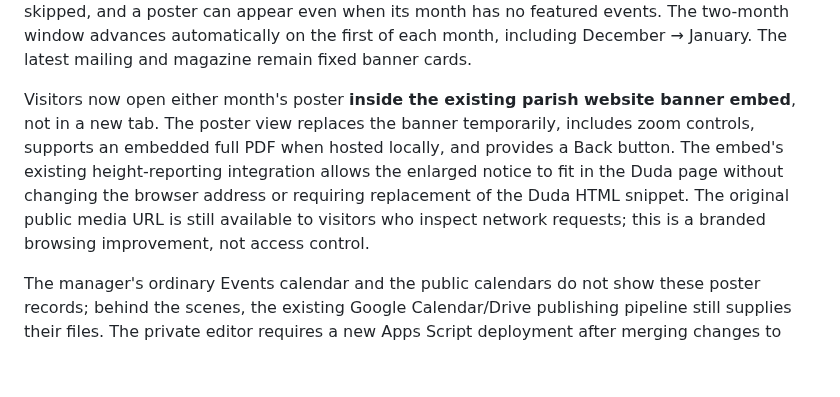
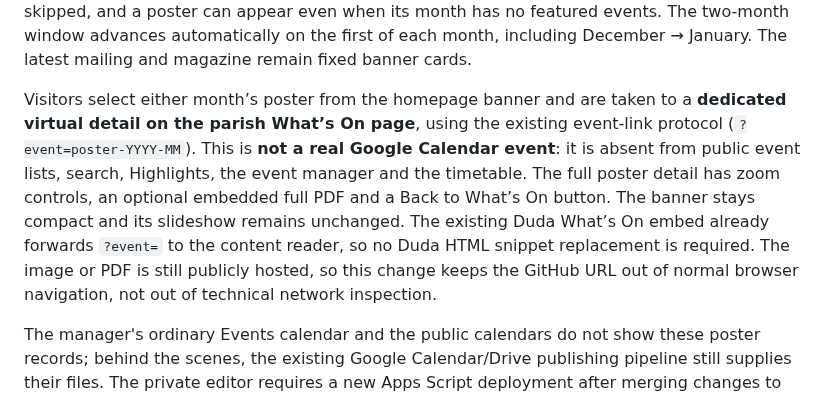
Before and after one commit to opmedia-dev/whats-on-calender, a Markdown page: README.md, the part around the change. GitHub-like rendering; blank space fills up the shorter version.

Commit message:
Document virtual monthly poster details on main parish What's On page

```diff
--- a/README.md
+++ b/README.md
@@ -84,7 +84,7 @@ no featured events. The two-month window advances automatically on the first of
 month, including December → January. The latest mailing and magazine remain fixed
 banner cards.
 
-Visitors now open either month's poster **inside the existing parish website banner embed**, not in a new tab. The poster view replaces the banner temporarily, includes zoom controls, supports an embedded full PDF when hosted locally, and provides a Back button. The embed's existing height-reporting integration allows the enlarged notice to fit in the Duda page without changing the browser address or requiring replacement of the Duda HTML snippet. The original public media URL is still available to visitors who inspect network requests; this is a branded browsing improvement, not access control.
+Visitors select either month’s poster from the homepage banner and are taken to a **dedicated virtual detail on the parish What’s On page**, using the existing event-link protocol (`?event=poster-YYYY-MM`). This is **not a real Google Calendar event**: it is absent from public event lists, search, Highlights, the event manager and the timetable. The full poster detail has zoom controls, an optional embedded full PDF and a Back to What’s On button. The banner stays compact and its slideshow remains unchanged. The existing Duda What’s On embed already forwards `?event=` to the content reader, so no Duda HTML snippet replacement is required. The image or PDF is still publicly hosted, so this change keeps the GitHub URL out of normal browser navigation, not out of technical network inspection.
 
 The manager's ordinary Events calendar and the public calendars do not show these
 poster records; behind the scenes, the existing Google Calendar/Drive publishing
```
